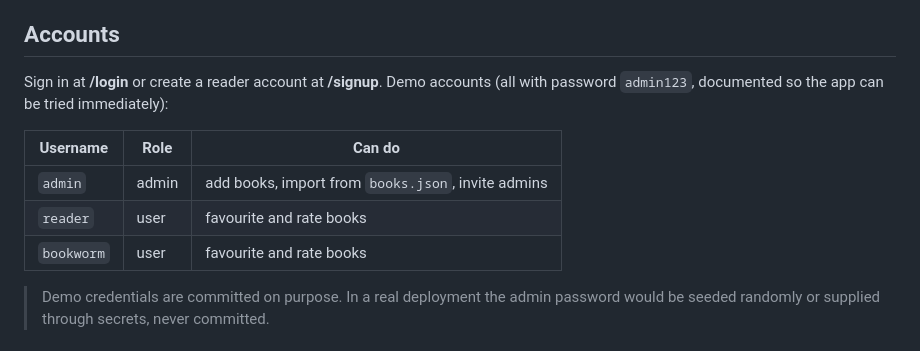
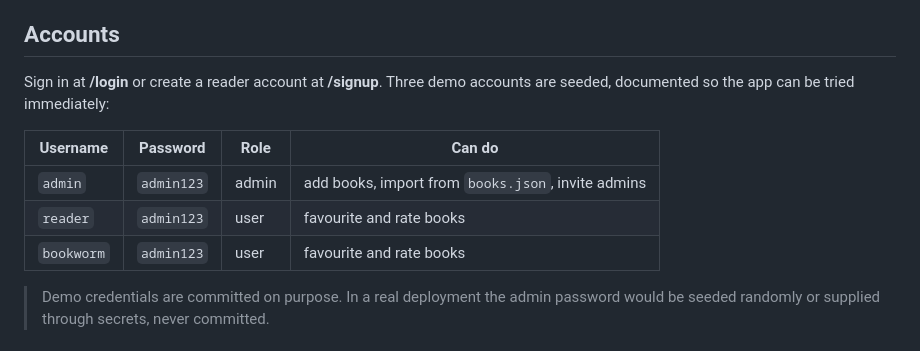
Before and after one commit to krecejac/portfolio, a Markdown page: book-catalog/README.md, the part around the change. GitHub-like rendering.

Commit message:
book-catalog: show the demo password in the accounts table

```diff
--- a/book-catalog/README.md
+++ b/book-catalog/README.md
@@ -22,14 +22,14 @@ a few sample ratings are created automatically on the first start (`db/schema.sq
 
 ## Accounts
 
-Sign in at **/login** or create a reader account at **/signup**. Demo accounts
-(all with password `admin123`, documented so the app can be tried immediately):
+Sign in at **/login** or create a reader account at **/signup**. Three demo
+accounts are seeded, documented so the app can be tried immediately:
 
-| Username   | Role  | Can do                                             |
-|------------|-------|----------------------------------------------------|
-| `admin`    | admin | add books, import from `books.json`, invite admins |
-| `reader`   | user  | favourite and rate books                           |
-| `bookworm` | user  | favourite and rate books                           |
+| Username   | Password   | Role  | Can do                                             |
+|------------|------------|-------|----------------------------------------------------|
+| `admin`    | `admin123` | admin | add books, import from `books.json`, invite admins |
+| `reader`   | `admin123` | user  | favourite and rate books                           |
+| `bookworm` | `admin123` | user  | favourite and rate books                           |
 
 > Demo credentials are committed on purpose. In a real deployment the admin
 > password would be seeded randomly or supplied through secrets, never committed.
```
